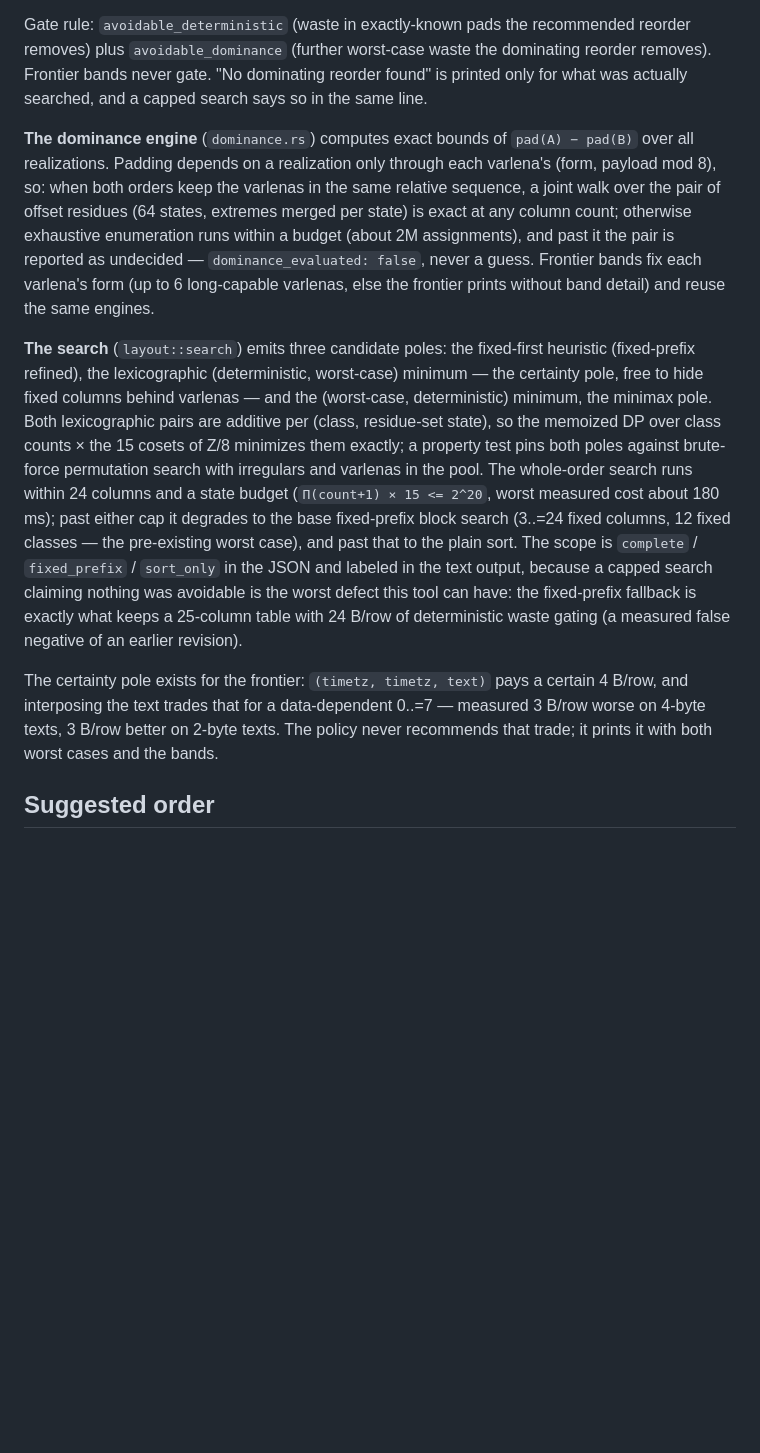
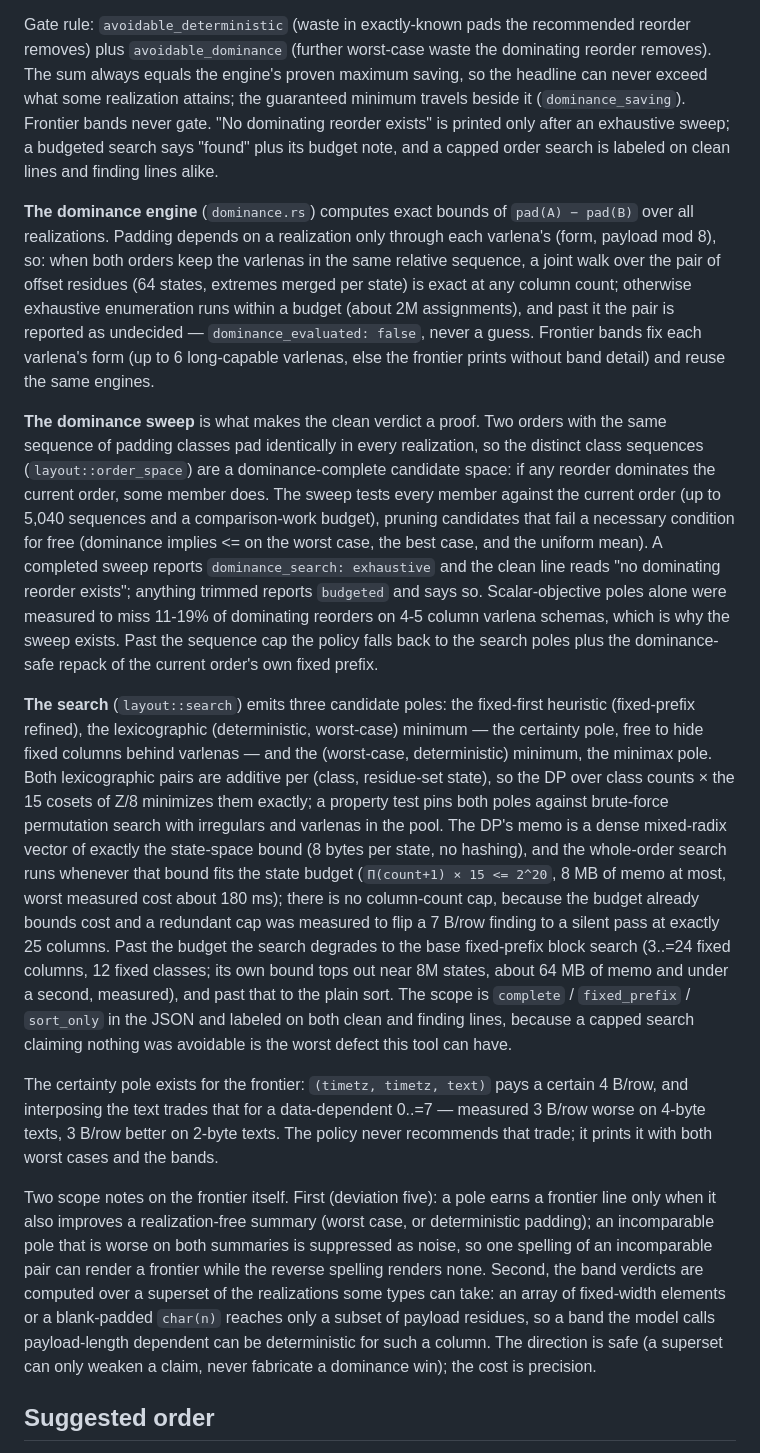
Before and after one commit to rowdiet/rowdiet, a Markdown page: docs/design.md, the part around the change. GitHub-like rendering; blank space fills up the shorter version.

```diff
--- a/docs/design.md
+++ b/docs/design.md
@@ -132,8 +132,11 @@ Three rungs, in order:
 
 Gate rule: `avoidable_deterministic` (waste in exactly-known pads the recommended reorder
 removes) plus `avoidable_dominance` (further worst-case waste the dominating reorder removes).
-Frontier bands never gate. "No dominating reorder found" is printed only for what was actually
-searched, and a capped search says so in the same line.
+The sum always equals the engine's proven maximum saving, so the headline can never exceed
+what some realization attains; the guaranteed minimum travels beside it (`dominance_saving`).
+Frontier bands never gate. "No dominating reorder exists" is printed only after an exhaustive
+sweep; a budgeted search says "found" plus its budget note, and a capped order search is
+labeled on clean lines and finding lines alike.
 
 **The dominance engine** (`dominance.rs`) computes exact bounds of `pad(A) − pad(B)` over all
 realizations. Padding depends on a realization only through each varlena's (form, payload mod
@@ -144,24 +147,49 @@ pair is reported as undecided — `dominance_evaluated: false`, never a guess. F
 each varlena's form (up to 6 long-capable varlenas, else the frontier prints without band
 detail) and reuse the same engines.
 
+**The dominance sweep** is what makes the clean verdict a proof. Two orders with the same
+sequence of padding classes pad identically in every realization, so the distinct class
+sequences (`layout::order_space`) are a dominance-complete candidate space: if any reorder
+dominates the current order, some member does. The sweep tests every member against the
+current order (up to 5,040 sequences and a comparison-work budget), pruning candidates that
+fail a necessary condition for free (dominance implies <= on the worst case, the best case,
+and the uniform mean). A completed sweep reports `dominance_search: exhaustive` and the clean
+line reads "no dominating reorder exists"; anything trimmed reports `budgeted` and says so.
+Scalar-objective poles alone were measured to miss 11-19% of dominating reorders on 4-5 column
+varlena schemas, which is why the sweep exists. Past the sequence cap the policy falls back to
+the search poles plus the dominance-safe repack of the current order's own fixed prefix.
+
 **The search** (`layout::search`) emits three candidate poles: the fixed-first heuristic
 (fixed-prefix refined), the lexicographic (deterministic, worst-case) minimum — the certainty
 pole, free to hide fixed columns behind varlenas — and the (worst-case, deterministic) minimum,
 the minimax pole. Both lexicographic pairs are additive per (class, residue-set state), so the
-memoized DP over class counts × the 15 cosets of Z/8 minimizes them exactly; a property test
-pins both poles against brute-force permutation search with irregulars and varlenas in the
-pool. The whole-order search runs within 24 columns and a state budget (`Π(count+1) × 15 <=
-2^20`, worst measured cost about 180 ms); past either cap it degrades to the base fixed-prefix
-block search (3..=24 fixed columns, 12 fixed classes — the pre-existing worst case), and past
+DP over class counts × the 15 cosets of Z/8 minimizes them exactly; a property test pins both
+poles against brute-force permutation search with irregulars and varlenas in the pool. The DP's
+memo is a dense mixed-radix vector of exactly the state-space bound (8 bytes per state, no
+hashing), and the whole-order search runs whenever that bound fits the state budget
+(`Π(count+1) × 15 <= 2^20`, 8 MB of memo at most, worst measured cost about 180 ms); there is
+no column-count cap, because the budget already bounds cost and a redundant cap was measured to
+flip a 7 B/row finding to a silent pass at exactly 25 columns. Past the budget the search
+degrades to the base fixed-prefix block search (3..=24 fixed columns, 12 fixed classes; its
+own bound tops out near 8M states, about 64 MB of memo and under a second, measured), and past
 that to the plain sort. The scope is `complete` / `fixed_prefix` / `sort_only` in the JSON and
-labeled in the text output, because a capped search claiming nothing was avoidable is the worst
-defect this tool can have: the fixed-prefix fallback is exactly what keeps a 25-column table
-with 24 B/row of deterministic waste gating (a measured false negative of an earlier revision).
+labeled on both clean and finding lines, because a capped search claiming nothing was avoidable
+is the worst defect this tool can have.
 
 The certainty pole exists for the frontier: `(timetz, timetz, text)` pays a certain 4 B/row,
 and interposing the text trades that for a data-dependent 0..=7 — measured 3 B/row worse on
 4-byte texts, 3 B/row better on 2-byte texts. The policy never recommends that trade; it prints
 it with both worst cases and the bands.
+
+Two scope notes on the frontier itself. First (deviation five): a pole earns a frontier line
+only when it also improves a realization-free summary (worst case, or deterministic padding);
+an incomparable pole that is worse on both summaries is suppressed as noise, so one spelling of
+an incomparable pair can render a frontier while the reverse spelling renders none. Second, the
+band verdicts are computed over a superset of the realizations some types can take: an array of
+fixed-width elements or a blank-padded `char(n)` reaches only a subset of payload residues, so
+a band the model calls payload-length dependent can be deterministic for such a column. The
+direction is safe (a superset can only weaken a claim, never fabricate a dominance win); the
+cost is precision.
 
 ## Suggested order
 
```
Also changed, not shown: README.md (+7 -5 lines).
